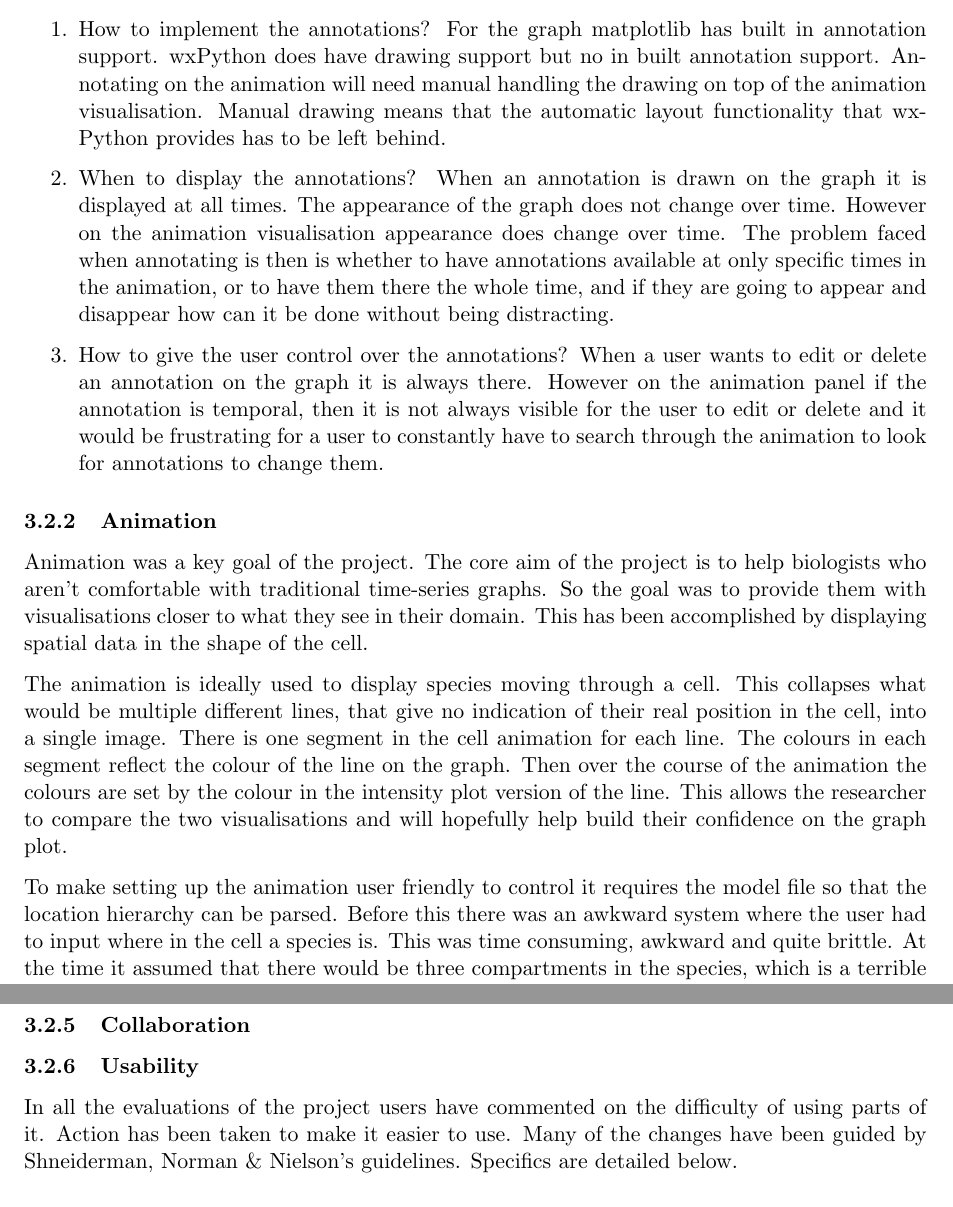
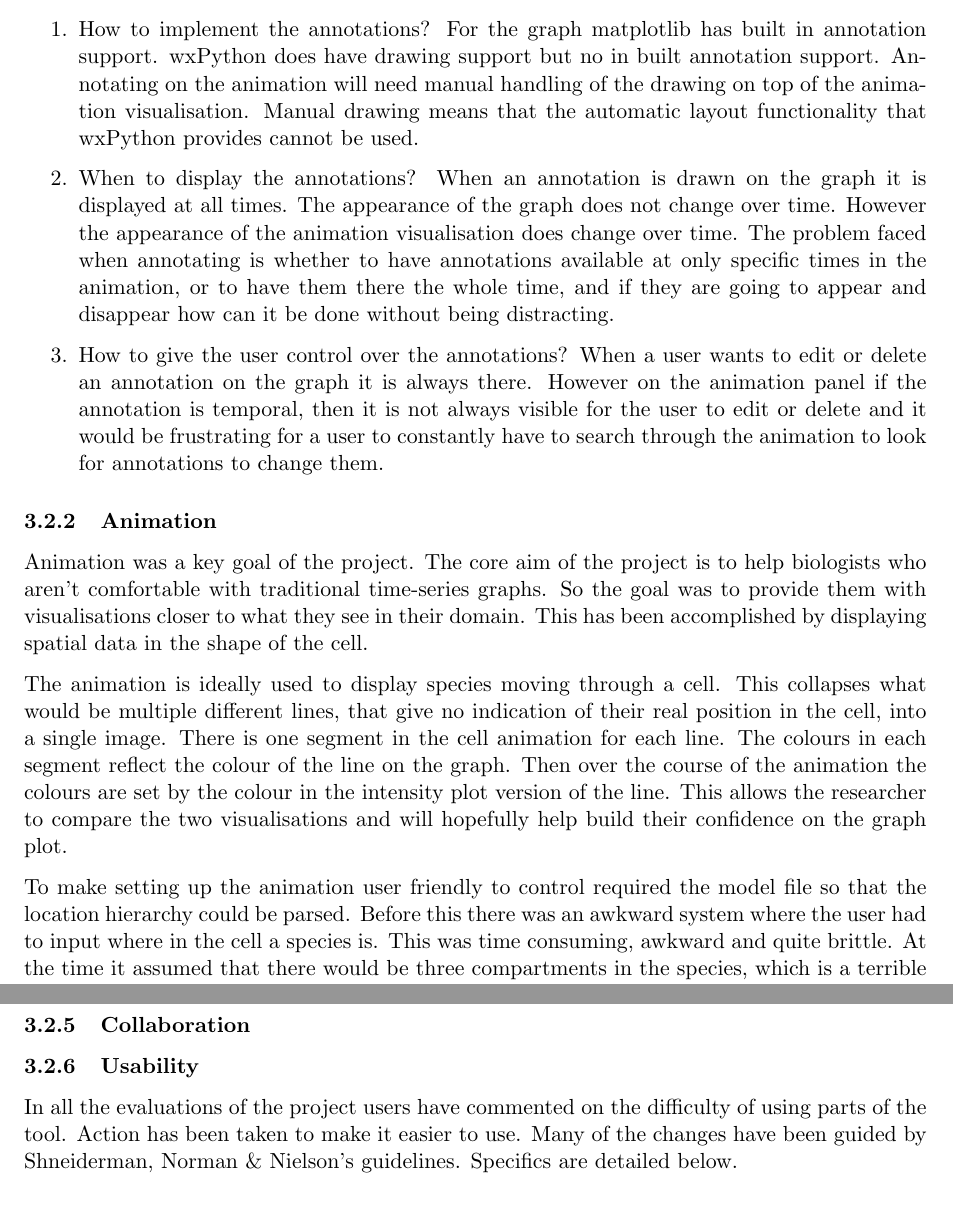
Before and after one commit to jkhulme/mpp2, a LaTeX paper (mpp2.tex, which reads work.tex): two parts of pages 10 and 11 of 15, joined at a grey line, cut so that both start at the same text. Compiled offline with pdfLaTeX.

Commit message:
proofed work done

```diff
--- a/work.tex
+++ b/work.tex
@@ -26,8 +26,8 @@ Next the annotations had to be able to be edited or deleted.  The annotations ca
 After completing annotation of the graph it was important to expand this to the animation panel as this is the other area where visualisations are put.  This poses more of a challenge than for annotation of the graph and there are a number of issues to overcome.
 
 \begin{enumerate}
-\item How to implement the annotations?  For the graph matplotlib has built in annotation support.  wxPython does have drawing support but no in built annotation support.  Annotating on the animation will need manual handling the drawing on top of the animation visualisation.  Manual drawing means that the automatic layout functionality that wxPython provides has to be left behind.
-\item When to display the annotations?  When an annotation is drawn on the graph it is displayed at all times.  The appearance of the graph does not change over time.  However on the animation visualisation appearance does change over time.  The problem faced when annotating is then is whether to have annotations available at only specific times in the animation, or to have them there the whole time, and if they are going to appear and disappear how can it be done without being distracting.
+\item How to implement the annotations?  For the graph matplotlib has built in annotation support.  wxPython does have drawing support but no in built annotation support.  Annotating on the animation will need manual handling of the drawing on top of the animation visualisation.  Manual drawing means that the automatic layout functionality that wxPython provides cannot be used.
+\item When to display the annotations?  When an annotation is drawn on the graph it is displayed at all times.  The appearance of the graph does not change over time.  However the appearance of the animation visualisation does change over time.  The problem faced when annotating is whether to have annotations available at only specific times in the animation, or to have them there the whole time, and if they are going to appear and disappear how can it be done without being distracting.
 \item How to give the user control over the annotations? When a user wants to edit or delete an annotation on the graph it is always there.  However on the animation panel if the annotation is temporal, then it is not always visible for the user to edit or delete and it would be frustrating for a user to constantly have to search through the animation to look for annotations to change them.
 \end{enumerate}
 
@@ -37,7 +37,7 @@ Animation was a key goal of the project.  The core aim of the project is to help
 
 The animation is ideally used to display species moving through a cell.  This collapses what would be multiple different lines, that give no indication of their real position in the cell, into a single image.  There is one segment in the cell animation for each line.  The colours in each segment reflect the colour of the line on the graph.  Then over the course of the animation the colours are set by the colour in the intensity plot version of the line.  This allows the researcher to compare the two visualisations and will hopefully help build their confidence on the graph plot.
 
-To make setting up the animation user friendly to control it requires the model file so that the location hierarchy can be parsed.  Before this there was an awkward system where the user had to input where in the cell a species is.  This was time consuming, awkward and quite brittle.  At the time it assumed that there would be three compartments in the species, which is a terrible assumption to make.
+To make setting up the animation user friendly to control required the model file so that the location hierarchy could be parsed.  Before this there was an awkward system where the user had to input where in the cell a species is.  This was time consuming, awkward and quite brittle.  At the time it assumed that there would be three compartments in the species, which is a terrible assumption to make.
 
 The requirement of the model file for parsing animation has also led to animation replacing the previous model visualisation.  In the set up phase after the the model and the species have been parsed the user is presented with a cell segment, similar to what is seen in the animation panel.  The cell segment is split into different regions, one for each region of the cell.  These segments are then coloured if the selected species is present in them.  The user can select between all species in the selected results files.  This has a number of benefits.  First, they can sanity check that they have matching results and model files.  Second, they can see how the model is structured.
 
@@ -51,7 +51,7 @@ Similar control is provided on the animation panel itself.  The user can see the
 
 \subsubsection{Usability}
 
-In all the evaluations of the project users have commented on the difficulty of using parts of it.  Action has been taken to make it easier to use.  Many of the changes have been guided by Shneiderman, Norman \& Nielson's guidelines.  Specifics are detailed below.
+In all the evaluations of the project users have commented on the difficulty of using parts of the tool.  Action has been taken to make it easier to use.  Many of the changes have been guided by Shneiderman, Norman \& Nielson's guidelines.  Specifics are detailed below.
 
 \paragraph{Undo \& Redo}
 Shneiderman calls for easy reversal of actions and Nielson calls for user control and freedom -- an emergency exit from an unwanted state.  For this undo/redo functionality has been added.  This required refactoring of the project code, so that the session data is in one location, inside a singleton, any changes to this data are picked up during the next \ac{UI} update and are reflected in the visualisations.  The session data is stored as a dictionary.  To implement undo and redo copies of the data dictionary are pushed and popped onto the stack.  Copies are pushed onto the undo stack on any atomic change the user makes.  This gives the user a full session history to go back through and this was one of the early goals from the first project phase.
```
Also changed, not shown: work.tex (12 more changed lines).
